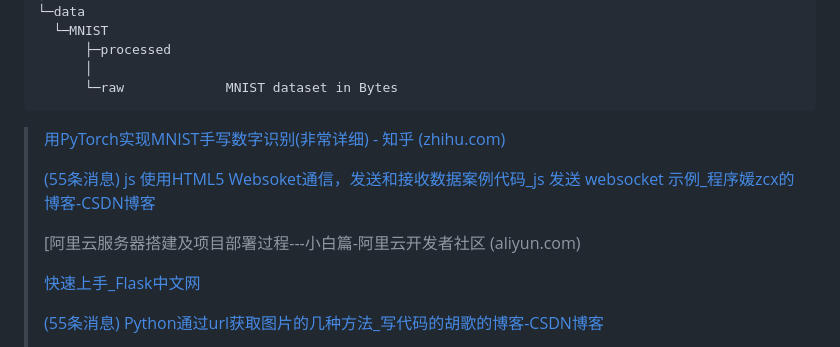
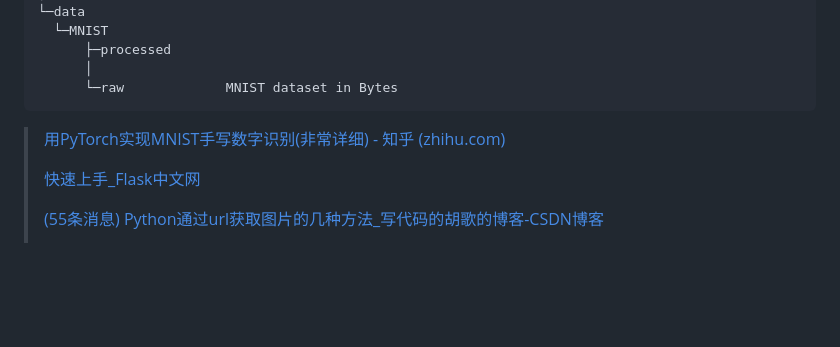
Before and after one commit to landfallbox/HandwrittenDigitRecognition, a Markdown page: README.md, the part around the change. GitHub-like rendering; blank space fills up the shorter version.

Commit message:
delete
Delete some references which are not used at the end.

```diff
--- a/README.md
+++ b/README.md
@@ -112,10 +112,6 @@ BackEnd
 
 > [用PyTorch实现MNIST手写数字识别(非常详细) - 知乎 (zhihu.com)](https://zhuanlan.zhihu.com/p/137571225)
 >
-> [(55条消息) js 使用HTML5 Websoket通信，发送和接收数据案例代码_js 发送 websocket 示例_程序媛zcx的博客-CSDN博客](https://blog.csdn.net/qq_40015157/article/details/114311028)
->
-> [阿里云服务器搭建及项目部署过程---小白篇-阿里云开发者社区 (aliyun.com)
->
 > [快速上手_Flask中文网](https://flask.net.cn/quickstart.html#quickstart)
 >
 > [(55条消息) Python通过url获取图片的几种方法_写代码的胡歌的博客-CSDN博客](https://blog.csdn.net/qq_37124237/article/details/80931894)
```
